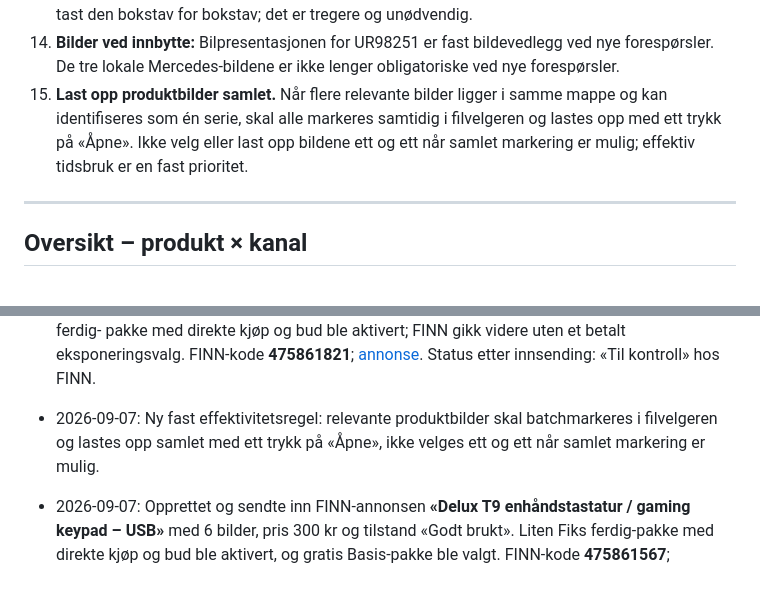
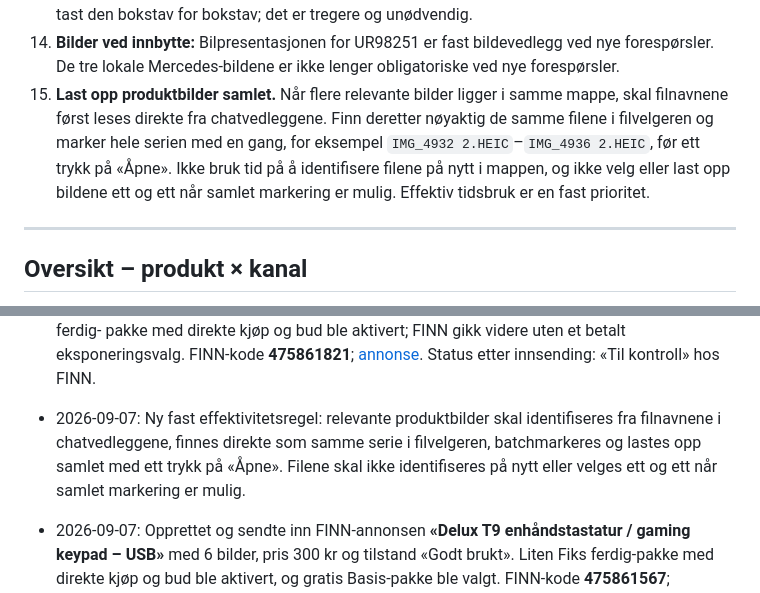
Before and after one commit to stavroslitsos/nordlys-webstudio, a Markdown page: annonser/README.md, 2 parts joined by grey strips. Rendered like a GitHub page.

Commit message:
Presiser rask valg av vedlagte bilder

```diff
--- a/annonser/README.md
+++ b/annonser/README.md
@@ -207,10 +207,12 @@ at Stavros forklarer på nytt.
     bildevedlegg ved nye forespørsler. De tre lokale Mercedes-bildene er ikke
     lenger obligatoriske ved nye forespørsler.
 15. **Last opp produktbilder samlet.** Når flere relevante bilder ligger i
-    samme mappe og kan identifiseres som én serie, skal alle markeres samtidig
-    i filvelgeren og lastes opp med ett trykk på «Åpne». Ikke velg eller last
-    opp bildene ett og ett når samlet markering er mulig; effektiv tidsbruk er
-    en fast prioritet.
+    samme mappe, skal filnavnene først leses direkte fra chatvedleggene. Finn
+    deretter nøyaktig de samme filene i filvelgeren og marker hele serien med
+    en gang, for eksempel `IMG_4932 2.HEIC`–`IMG_4936 2.HEIC`, før ett trykk på
+    «Åpne». Ikke bruk tid på å identifisere filene på nytt i mappen, og ikke
+    velg eller last opp bildene ett og ett når samlet markering er mulig.
+    Effektiv tidsbruk er en fast prioritet.
 
 ---
 
@@ -300,8 +302,10 @@ Norway = kun Tesla, ikke relevant). RAM Mounts bør i norske MC-/sykkelgrupper.
   innsending: «Til kontroll» hos FINN.
 
 - 2026-09-07: Ny fast effektivitetsregel: relevante produktbilder skal
-  batchmarkeres i filvelgeren og lastes opp samlet med ett trykk på «Åpne»,
-  ikke velges ett og ett når samlet markering er mulig.
+  identifiseres fra filnavnene i chatvedleggene, finnes direkte som samme serie
+  i filvelgeren, batchmarkeres og lastes opp samlet med ett trykk på «Åpne».
+  Filene skal ikke identifiseres på nytt eller velges ett og ett når samlet
+  markering er mulig.
 
 - 2026-09-07: Opprettet og sendte inn FINN-annonsen **«Delux T9
   enhåndstastatur / gaming keypad – USB»** med 6 bilder, pris 300 kr og tilstand
```
